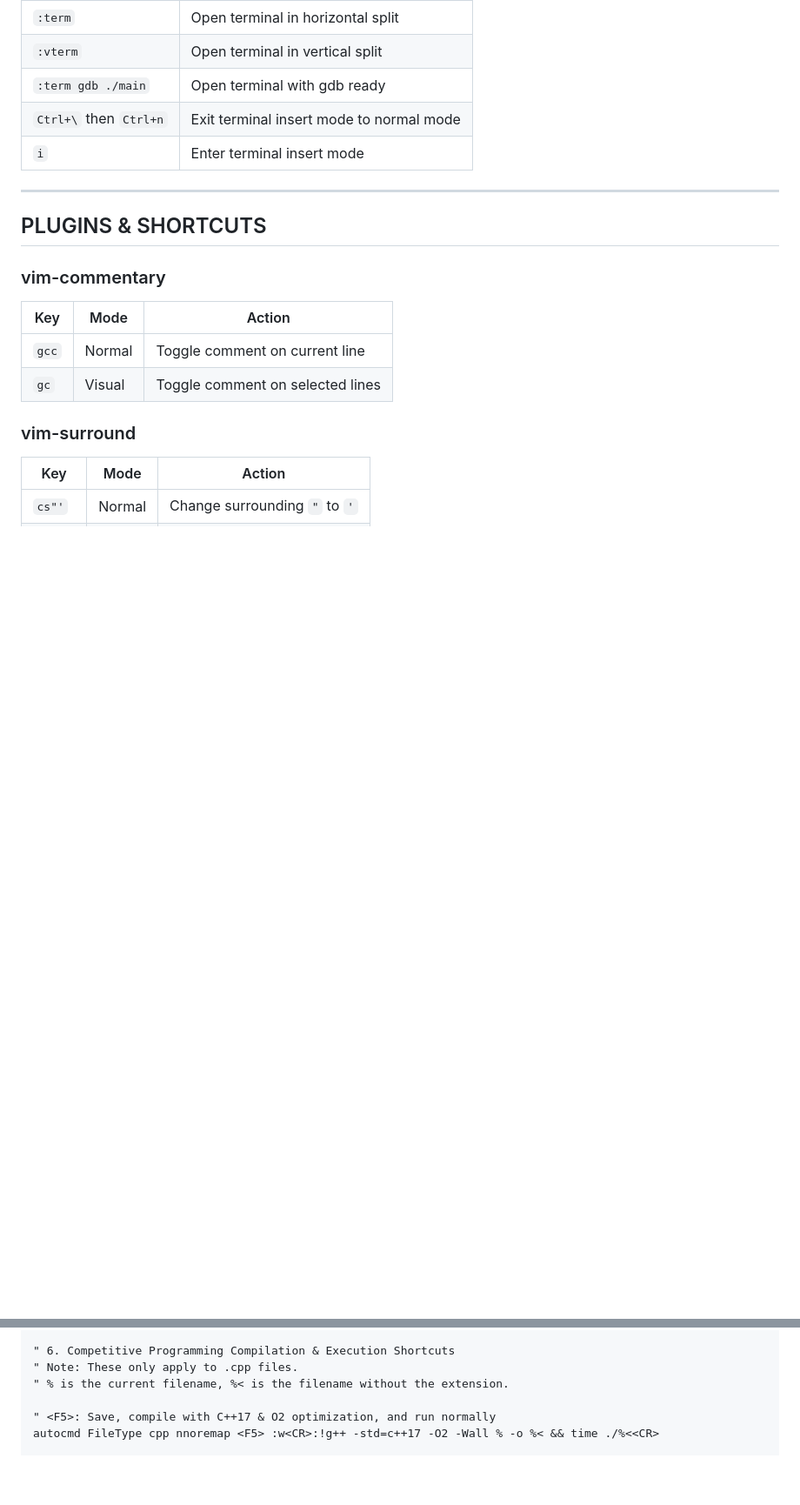
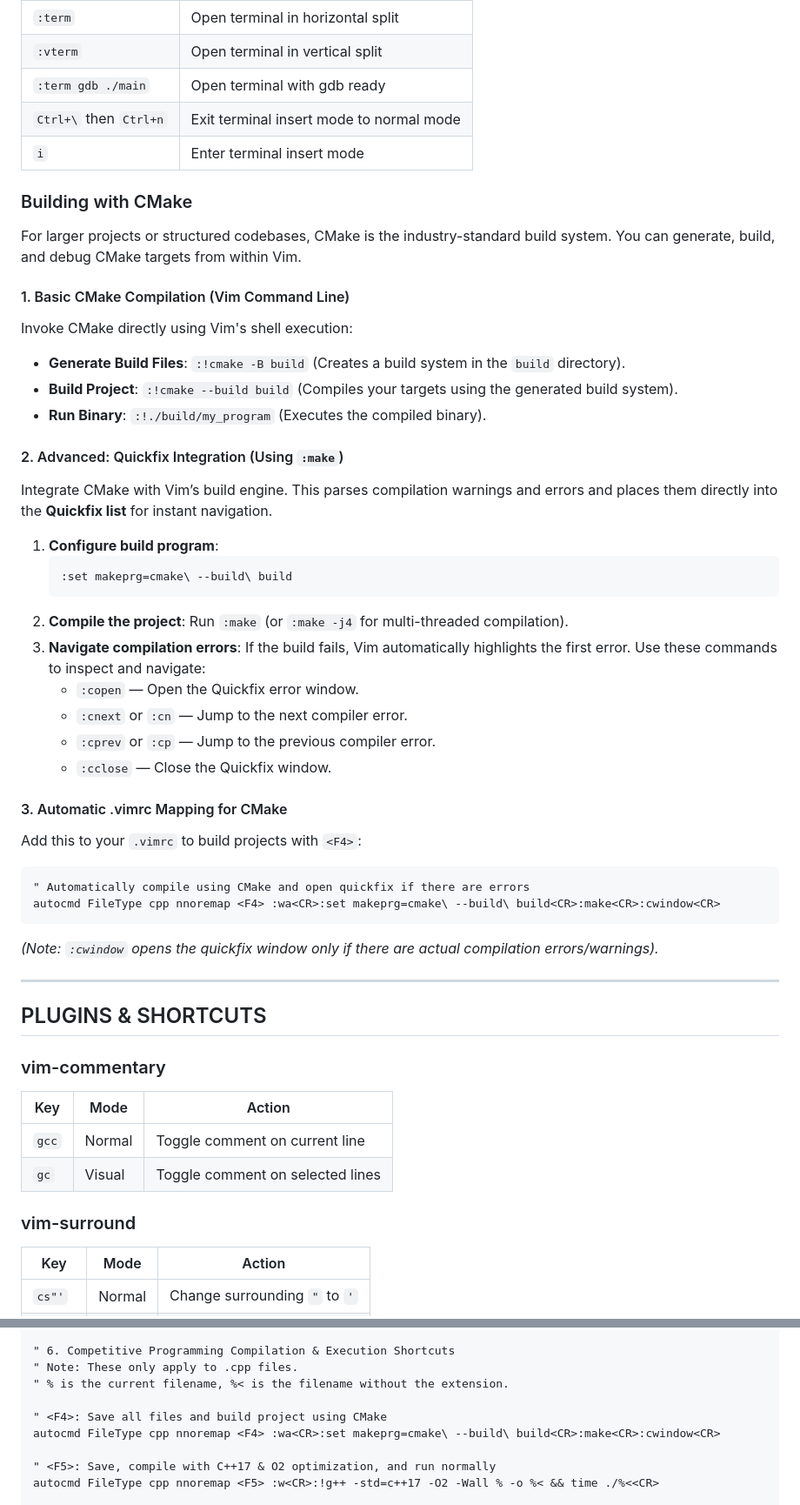
Before and after one commit to arijit1begins/VimCP, a Markdown page: cookbook.md, 2 parts joined by grey strips. Shown at 87% size. GitHub-like rendering; blank space fills up the shorter version.

````diff
--- a/cookbook.md
+++ b/cookbook.md
@@ -218,6 +257,41 @@
 | `:term gdb ./main` | Open terminal with gdb ready |
 | `Ctrl+\` then `Ctrl+n` | Exit terminal insert mode to normal mode |
 | `i` | Enter terminal insert mode |
+
+### Building with CMake
+
+For larger projects or structured codebases, CMake is the industry-standard build system. You can generate, build, and debug CMake targets from within Vim.
+
+#### 1. Basic CMake Compilation (Vim Command Line)
+Invoke CMake directly using Vim's shell execution:
+
+* **Generate Build Files**: `:!cmake -B build` (Creates a build system in the `build` directory).
+* **Build Project**: `:!cmake --build build` (Compiles your targets using the generated build system).
+* **Run Binary**: `:!./build/my_program` (Executes the compiled binary).
+
+#### 2. Advanced: Quickfix Integration (Using `:make`)
+Integrate CMake with Vim’s build engine. This parses compilation warnings and errors and places them directly into the **Quickfix list** for instant navigation.
+
+1. **Configure build program**:
+   ```vim
+   :set makeprg=cmake\ --build\ build
+   ```
+2. **Compile the project**:
+   Run `:make` (or `:make -j4` for multi-threaded compilation).
+3. **Navigate compilation errors**:
+   If the build fails, Vim automatically highlights the first error. Use these commands to inspect and navigate:
+   * `:copen` — Open the Quickfix error window.
+   * `:cnext` or `:cn` — Jump to the next compiler error.
+   * `:cprev` or `:cp` — Jump to the previous compiler error.
+   * `:cclose` — Close the Quickfix window.
+
+#### 3. Automatic .vimrc Mapping for CMake
+Add this to your `.vimrc` to build projects with `<F4>`:
+```vim
+" Automatically compile using CMake and open quickfix if there are errors
+autocmd FileType cpp nnoremap <F4> :wa<CR>:set makeprg=cmake\ --build\ build<CR>:make<CR>:cwindow<CR>
+```
+*(Note: `:cwindow` opens the quickfix window only if there are actual compilation errors/warnings).*
 
 ---
 
@@ -472,6 +546,9 @@ nnoremap <leader>e :Vex<CR>
 " Note: These only apply to .cpp files.
 " % is the current filename, %< is the filename without the extension.
 
+" <F4>: Save all files and build project using CMake
+autocmd FileType cpp nnoremap <F4> :wa<CR>:set makeprg=cmake\ --build\ build<CR>:make<CR>:cwindow<CR>
+
 " <F5>: Save, compile with C++17 & O2 optimization, and run normally
 autocmd FileType cpp nnoremap <F5> :w<CR>:!g++ -std=c++17 -O2 -Wall % -o %< && time ./%<<CR>
 
````
Also changed, not shown: other parts of cookbook.md (+50 -11 lines).
